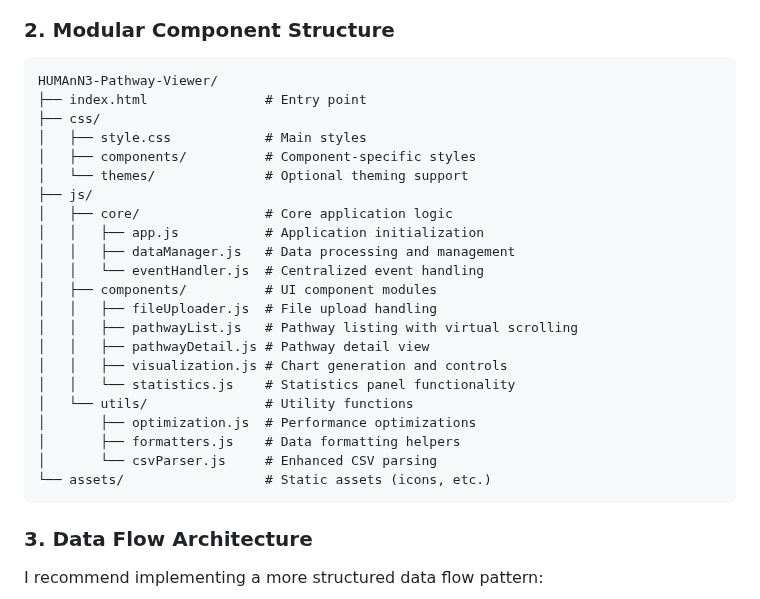
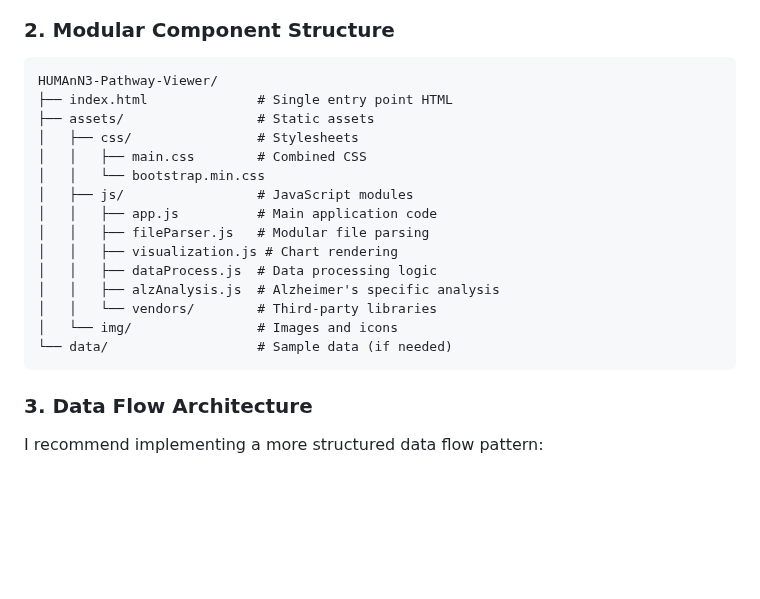
Before and after one commit to melhzy/ADAM, a Markdown page: README.md, the part around the change. GitHub-like rendering; blank space fills up the shorter version.

````diff
--- a/README.md
+++ b/README.md
@@ -12,27 +12,20 @@ Your application follows a client-side single-page application (SPA) architectur
 
 ```
 HUMAnN3-Pathway-Viewer/
-├── index.html               # Entry point
-├── css/
-│   ├── style.css            # Main styles
-│   ├── components/          # Component-specific styles
-│   └── themes/              # Optional theming support
-├── js/
-│   ├── core/                # Core application logic
-│   │   ├── app.js           # Application initialization
-│   │   ├── dataManager.js   # Data processing and management
-│   │   └── eventHandler.js  # Centralized event handling
-│   ├── components/          # UI component modules
-│   │   ├── fileUploader.js  # File upload handling
-│   │   ├── pathwayList.js   # Pathway listing with virtual scrolling
-│   │   ├── pathwayDetail.js # Pathway detail view
-│   │   ├── visualization.js # Chart generation and controls
-│   │   └── statistics.js    # Statistics panel functionality
-│   └── utils/               # Utility functions
-│       ├── optimization.js  # Performance optimizations
-│       ├── formatters.js    # Data formatting helpers
-│       └── csvParser.js     # Enhanced CSV parsing
-└── assets/                  # Static assets (icons, etc.)
+├── index.html              # Single entry point HTML
+├── assets/                 # Static assets
+│   ├── css/                # Stylesheets
+│   │   ├── main.css        # Combined CSS
+│   │   └── bootstrap.min.css
+│   ├── js/                 # JavaScript modules
+│   │   ├── app.js          # Main application code
+│   │   ├── fileParser.js   # Modular file parsing
+│   │   ├── visualization.js # Chart rendering
+│   │   ├── dataProcess.js  # Data processing logic
+│   │   ├── alzAnalysis.js  # Alzheimer's specific analysis
+│   │   └── vendors/        # Third-party libraries
+│   └── img/                # Images and icons
+└── data/                   # Sample data (if needed)
 ```
 
 ### 3. Data Flow Architecture
````
